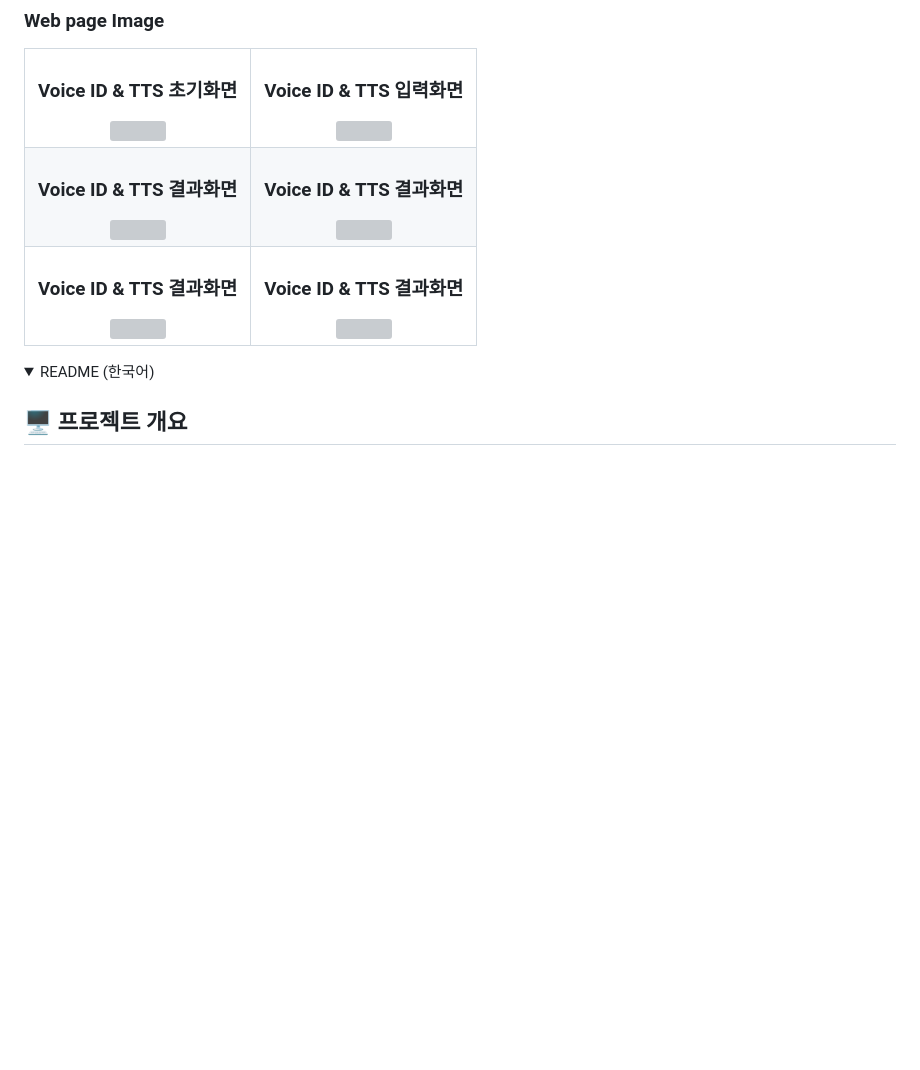
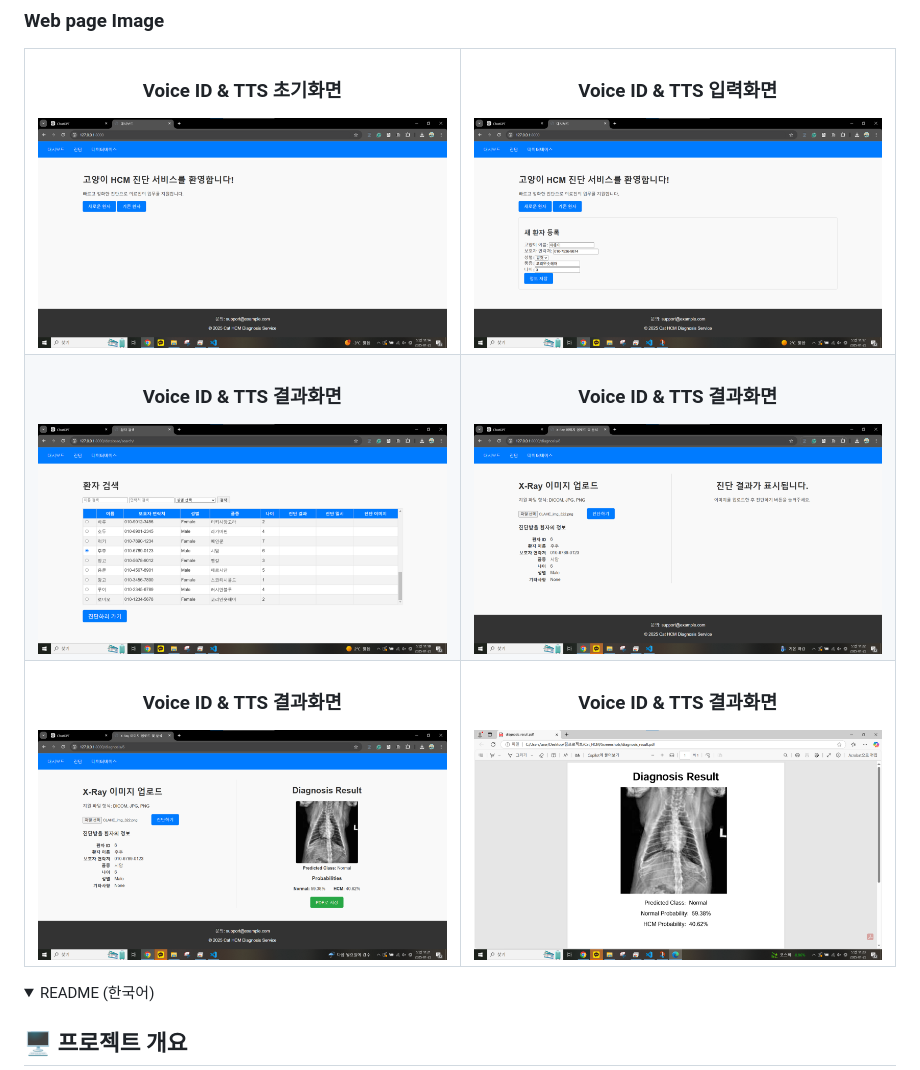
Before and after one commit to seohyeoning/Cat_HCM_diagnosis, a Markdown page: README.md, the part around the change. Drawn GitHub-style; folded sections open; blank space fills up the shorter version; grey boxes are pictures that could not be loaded.

```diff
--- a/README.md
+++ b/README.md
@@ -8,31 +8,31 @@ Django를 기반으로 개발되었으며, **InceptionNetV3** 모델을 활용
 <tr>
     <td align="center">
         <h3>Voice ID & TTS 초기화면</h3>
-        <img src="./screenshots/01_Dashboard.png" />
+        <img src="./Screenshots/01_Dashboard.png" />
     </td>
     <td align="center">
         <h3>Voice ID & TTS 입력화면</h3>
-        <img src="./screenshots/02_1_New.png" />
+        <img src="./Screenshots/02_1_New.png" />
     </td>
 </tr>
 <tr>
     <td align="center">
         <h3>Voice ID & TTS 결과화면</h3>
-        <img src="./screenshots/02_2_Old.png" />
+        <img src="./Screenshots/02_2_Old.png" />
     </td>
       <td align="center">
         <h3>Voice ID & TTS 결과화면</h3>
-        <img src="./screenshots/03_1_BeforPr.png" />
+        <img src="./Screenshots/03_1_BeforPr.png" />
     </td>
 </tr>
 <tr>
     <td align="center">
         <h3>Voice ID & TTS 결과화면</h3>
-        <img src="./screenshots/03_2_AfterPr.png" />
+        <img src="./Screenshots/03_2_AfterPr.png" />
     </td>
       <td align="center">
         <h3>Voice ID & TTS 결과화면</h3>
-        <img src="./screenshots/04_PDF.png" />
+        <img src="./Screenshots/04_PDF.png" />
     </td>
 </tr>
 </table>
```
